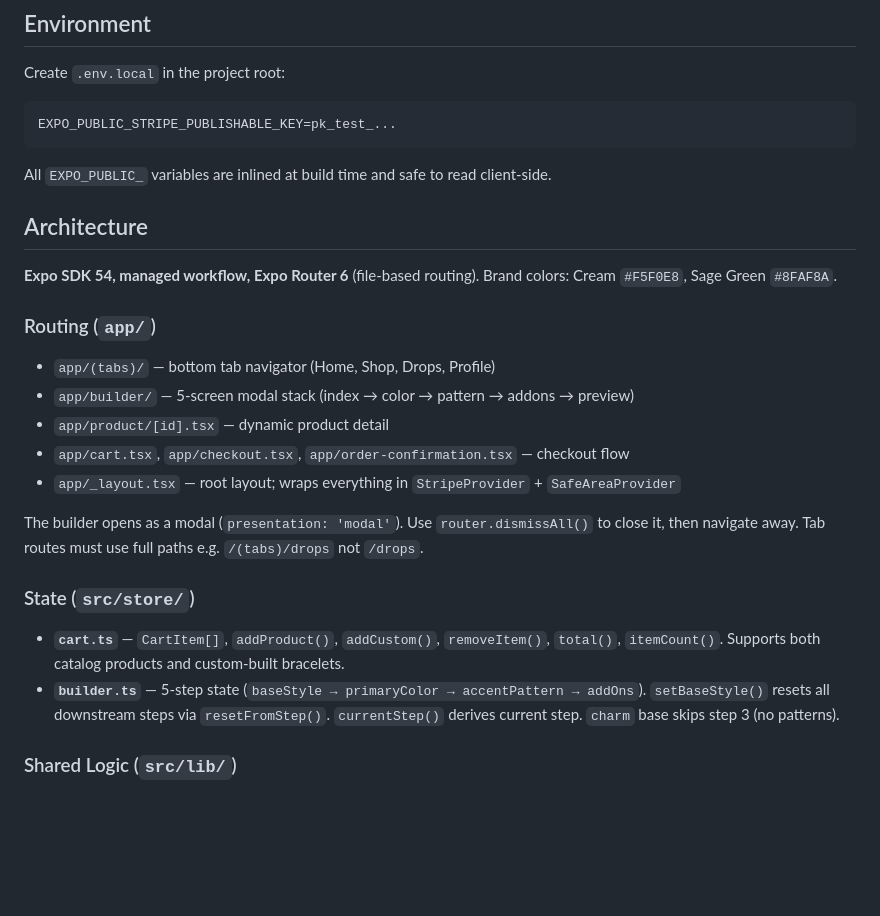
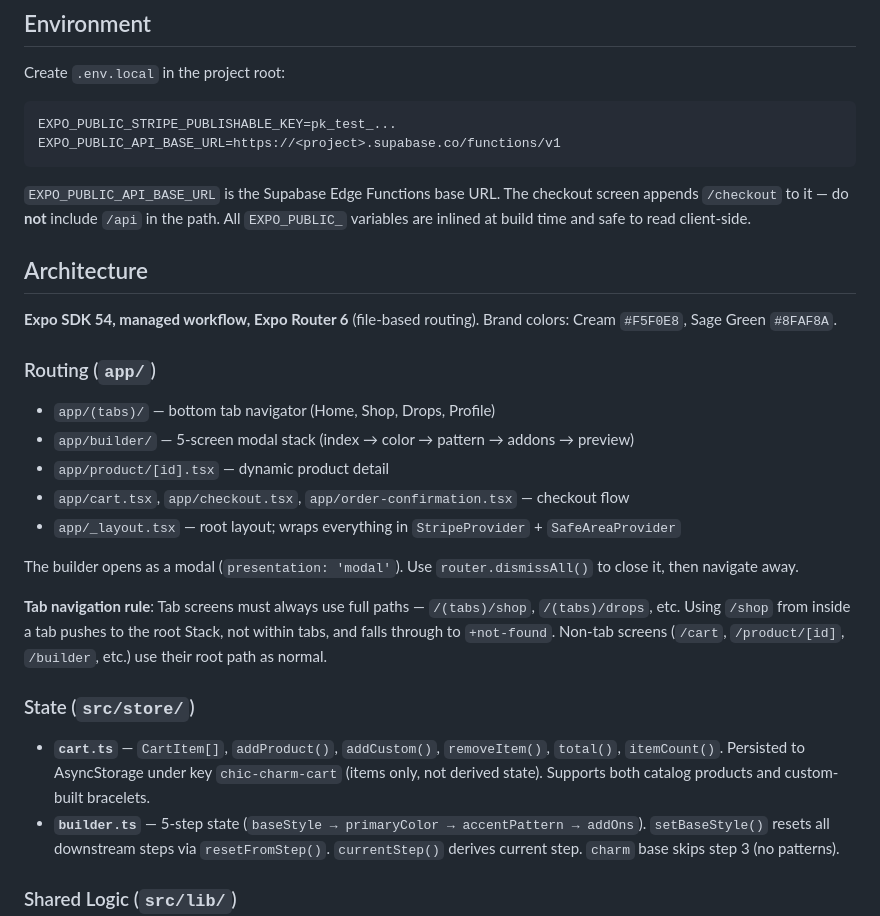
Before and after one commit to mrkalakota-repo/CustomBracelets, a Markdown page: app/CLAUDE.md, the part around the change. Drawn GitHub-style; blank space fills up the shorter version.

````diff
--- a/app/CLAUDE.md
+++ b/app/CLAUDE.md
@@ -36,9 +36,10 @@ No test runner is configured yet. When adding tests, use Jest with `jest-expo`.
 Create `.env.local` in the project root:
 ```
 EXPO_PUBLIC_STRIPE_PUBLISHABLE_KEY=pk_test_...
+EXPO_PUBLIC_API_BASE_URL=https://<project>.supabase.co/functions/v1
 ```
 
-All `EXPO_PUBLIC_` variables are inlined at build time and safe to read client-side.
+`EXPO_PUBLIC_API_BASE_URL` is the Supabase Edge Functions base URL. The checkout screen appends `/checkout` to it — do **not** include `/api` in the path. All `EXPO_PUBLIC_` variables are inlined at build time and safe to read client-side.
 
 ## Architecture
 
@@ -52,11 +53,13 @@ All `EXPO_PUBLIC_` variables are inlined at build time and safe to read client-s
 - `app/cart.tsx`, `app/checkout.tsx`, `app/order-confirmation.tsx` — checkout flow
 - `app/_layout.tsx` — root layout; wraps everything in `StripeProvider` + `SafeAreaProvider`
 
-The builder opens as a modal (`presentation: 'modal'`). Use `router.dismissAll()` to close it, then navigate away. Tab routes must use full paths e.g. `/(tabs)/drops` not `/drops`.
+The builder opens as a modal (`presentation: 'modal'`). Use `router.dismissAll()` to close it, then navigate away.
+
+**Tab navigation rule**: Tab screens must always use full paths — `/(tabs)/shop`, `/(tabs)/drops`, etc. Using `/shop` from inside a tab pushes to the root Stack, not within tabs, and falls through to `+not-found`. Non-tab screens (`/cart`, `/product/[id]`, `/builder`, etc.) use their root path as normal.
 
 ### State (`src/store/`)
 
-- **`cart.ts`** — `CartItem[]`, `addProduct()`, `addCustom()`, `removeItem()`, `total()`, `itemCount()`. Supports both catalog products and custom-built bracelets.
+- **`cart.ts`** — `CartItem[]`, `addProduct()`, `addCustom()`, `removeItem()`, `total()`, `itemCount()`. Persisted to AsyncStorage under key `chic-charm-cart` (items only, not derived state). Supports both catalog products and custom-built bracelets.
 - **`builder.ts`** — 5-step state (`baseStyle → primaryColor → accentPattern → addOns`). `setBaseStyle()` resets all downstream steps via `resetFromStep()`. `currentStep()` derives current step. `charm` base skips step 3 (no patterns).
 
 ### Shared Logic (`src/lib/`)
````
Also changed, not shown: CLAUDE.md (+4 -0 lines), the-bead-bar/CLAUDE.md (+14 -0 lines).
